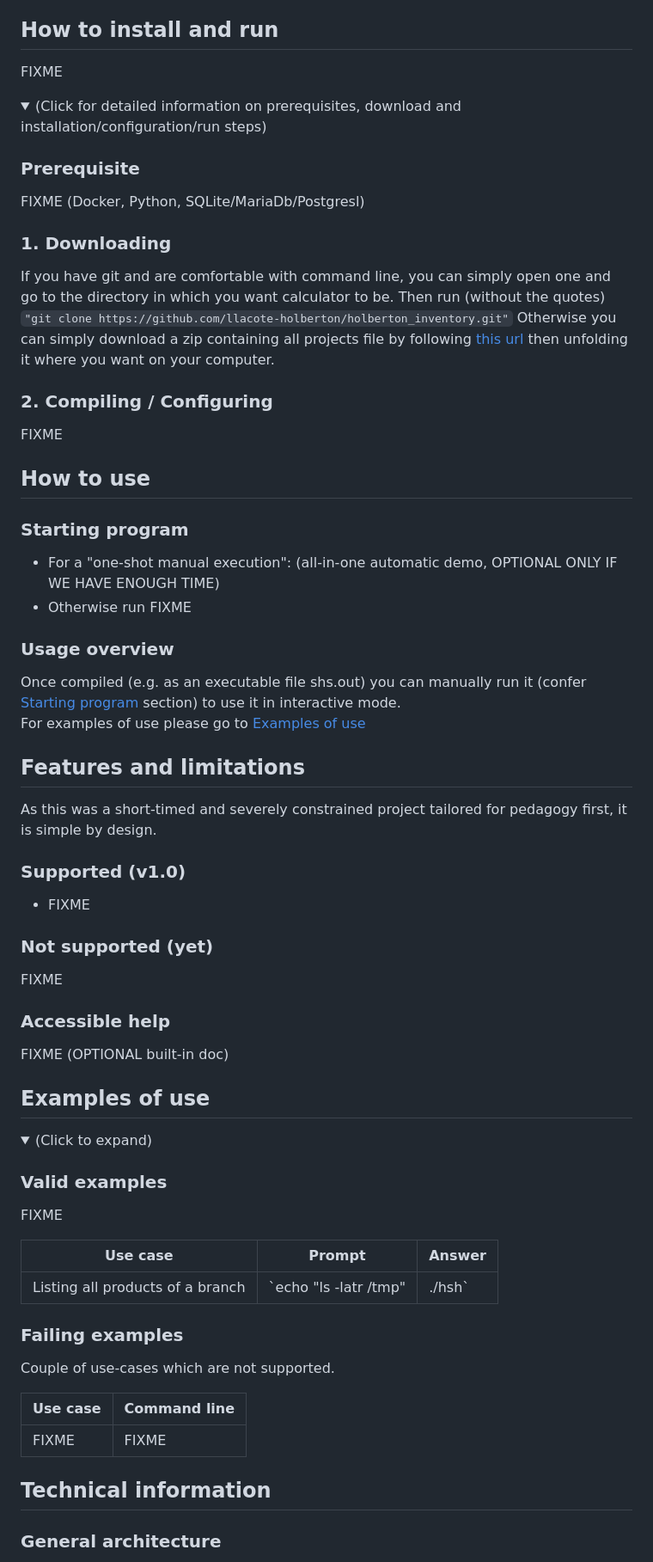
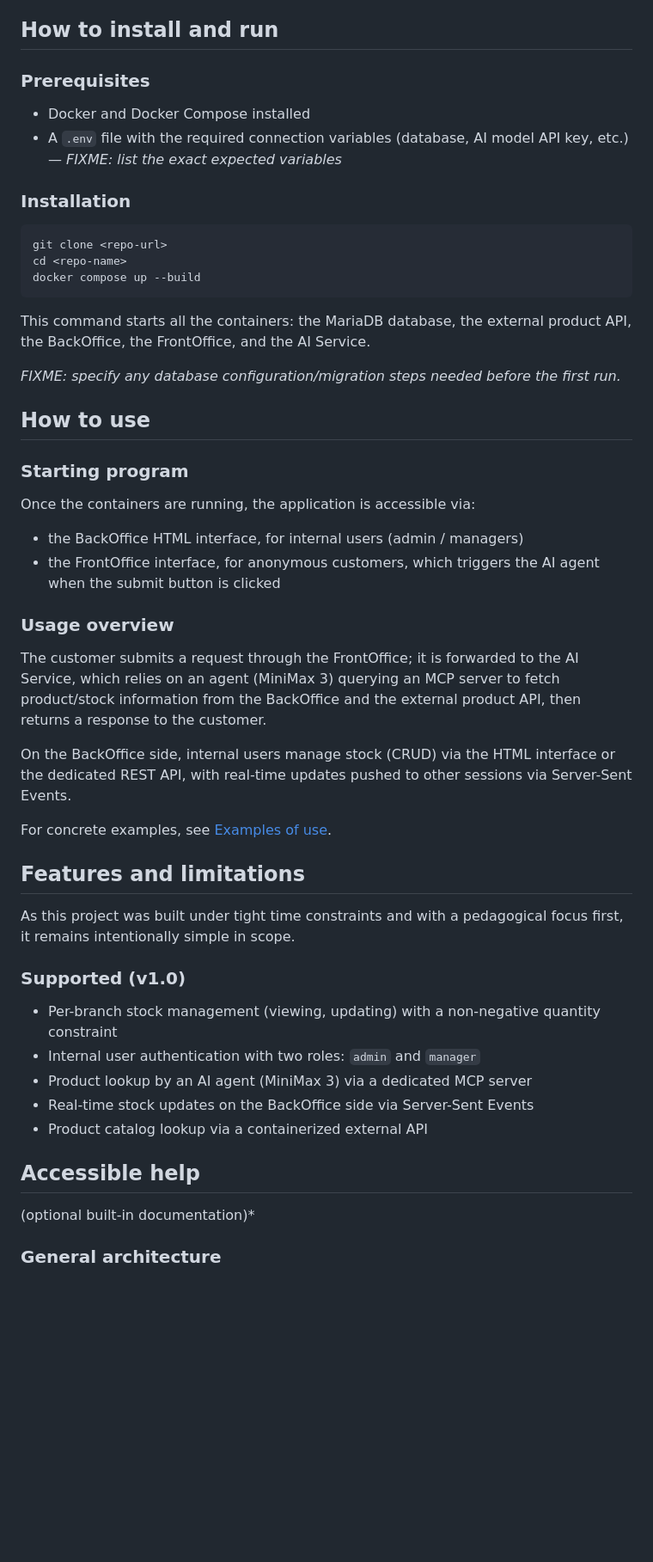
Before and after one commit to llacote-holberton/holberton_inventory, a Markdown page: README.md, the part around one of its changes. Shown at 86% size. Rendered like a GitHub page; folded sections open; blank space fills up the shorter version.

Commit message:
update to the README file
add content (diagram, explication) , clean "Fixme".

````diff
--- a/README.md
+++ b/README.md
@@ -40,81 +40,58 @@
 
 ## How to install and run
 
-FIXME
+### Prerequisites
 
-<details>
-<summary>(Click for detailed information on prerequisites, download and installation/configuration/run steps)</b></summary>
+- Docker and Docker Compose installed
+- A `.env` file with the required connection variables (database, AI model API key, etc.) — *FIXME: list the exact expected variables*
 
-### Prerequisite
+### Installation
 
-FIXME (Docker, Python, SQLite/MariaDb/Postgresl)
+```bash
+git clone <repo-url>
+cd <repo-name>
+docker compose up --build
+```
 
-### 1. Downloading
-If you have git and are comfortable with command line,
-  you can simply open one and go to the directory in which you want calculator to be.
-  Then run (without the quotes) `"git clone https://github.com/llacote-holberton/holberton_inventory.git"`
-Otherwise you can simply download a zip containing all projects file
-  by following [this url](https://github.com/llacote-holberton/holberton_inventory/archive/refs/heads/main.zip)
-  then unfolding it where you want on your computer.
+This command starts all the containers: the MariaDB database, the external product API, the BackOffice, the FrontOffice, and the AI Service.
 
-### 2. Compiling / Configuring
-
-FIXME
-
-
-</details>
+*FIXME: specify any database configuration/migration steps needed before the first run.*
 
 ## How to use
 
 ### Starting program
-* For a "one-shot manual execution": (all-in-one automatic demo, OPTIONAL ONLY IF WE HAVE ENOUGH TIME)
-* Otherwise run FIXME
+
+Once the containers are running, the application is accessible via:
+- the BackOffice HTML interface, for internal users (admin / managers)
+- the FrontOffice interface, for anonymous customers, which triggers the AI agent when the submit button is clicked
+
+
 
 ### Usage overview
-Once compiled (e.g. as an executable file shs.out) you can manually run it (confer [Starting program](#starting-program) section) to use it in interactive mode.
-For examples of use please go to [Examples of use](#examples-of-use)
+
+The customer submits a request through the FrontOffice; it is forwarded to the AI Service, which relies on an agent (MiniMax 3) querying an MCP server to fetch product/stock information from the BackOffice and the external product API, then returns a response to the customer.
+
+On the BackOffice side, internal users manage stock (CRUD) via the HTML interface or the dedicated REST API, with real-time updates pushed to other sessions via Server-Sent Events.
+
+For concrete examples, see [Examples of use](#examples-of-use).
 
 ## Features and limitations
 
-As this was a short-timed and severely constrained project tailored for pedagogy first, it is simple by design.
+As this project was built under tight time constraints and with a pedagogical focus first, it remains intentionally simple in scope.
 
 ### Supported (v1.0)
-- FIXME
+
+- Per-branch stock management (viewing, updating) with a non-negative quantity constraint
+- Internal user authentication with two roles: `admin` and `manager`
+- Product lookup by an AI agent (MiniMax 3) via a dedicated MCP server
+- Real-time stock updates on the BackOffice side via Server-Sent Events
+- Product catalog lookup via a containerized external API
 
 
 
-### Not supported (yet)
-FIXME
+## Accessible help
 
-### Accessible help
-
-FIXME (OPTIONAL built-in doc)
-
-## Examples of use
-
-<details>
-<summary>(Click to expand)</b></summary>
-
-### Valid examples
-
-FIXME
-
-| Use case                                         | Prompt                              | Answer              |
-|--------------------------------------------------|-------------------------------------------|---------------|
-| Listing all products of a branch      | `echo "ls -latr /tmp" | ./hsh`            |
-
-
-### Failing examples
-Couple of use-cases which are not supported.
-
-| Use case                                                                        | Command line                                  |
-|---------------------------------------------------------------------------------|-----------------------------------------------|
-| FIXME   | FIXME |
-
-
-</details>
-
-## Technical information
+(optional built-in documentation)*
 
 ### General architecture
 
````
Also changed, not shown: other parts of README.md (+62 -39 lines).
